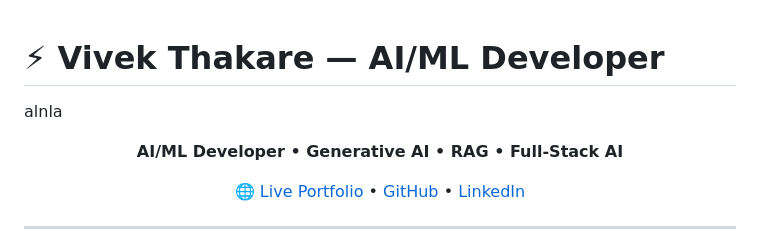
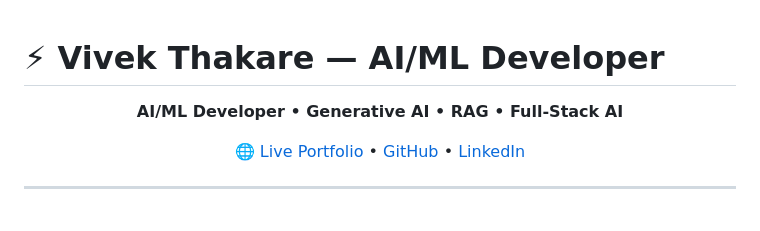
Before and after one commit to Vivek-41-Thakare/vivek-ai-portfolio, a Markdown page: README.md, the part around the change. GitHub-like rendering; blank space fills up the shorter version.

Commit message:
Update README to remove placeholder text
Remove placeholder text from README.

```diff
--- a/README.md
+++ b/README.md
@@ -1,5 +1,5 @@
 # ⚡ Vivek Thakare — AI/ML Developer
-alnla
+
 <p align="center">
   <b>AI/ML Developer • Generative AI • RAG • Full-Stack AI</b>
 </p>
```
